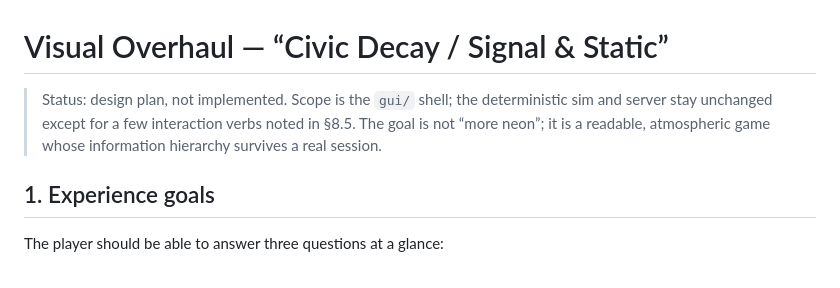
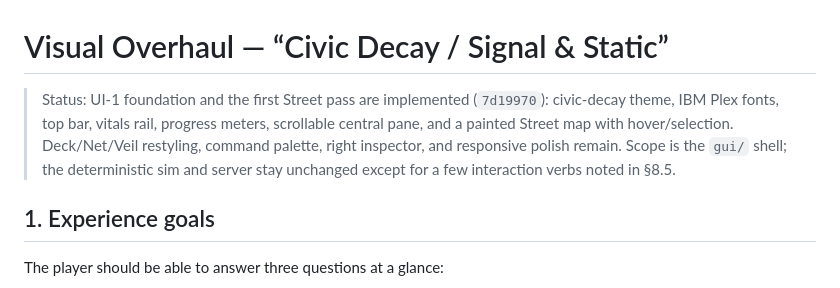
Before and after one commit to eternaldensity/coolest, a Markdown page: docs/VISUAL-OVERHAUL.md, the part around the change. Rendered like a GitHub page.

Commit message:
docs: record UI-1 and first Street pass

```diff
--- a/docs/VISUAL-OVERHAUL.md
+++ b/docs/VISUAL-OVERHAUL.md
@@ -1,9 +1,12 @@
 # Visual Overhaul — “Civic Decay / Signal & Static”
 
-> Status: design plan, not implemented. Scope is the `gui/` shell; the
+> Status: UI-1 foundation and the first Street pass are implemented
+> (`7d19970`): civic-decay theme, IBM Plex fonts, top bar, vitals rail,
+> progress meters, scrollable central pane, and a painted Street map with
+> hover/selection. Deck/Net/Veil restyling, command palette, right
+> inspector, and responsive polish remain. Scope is the `gui/` shell; the
 > deterministic sim and server stay unchanged except for a few interaction
-> verbs noted in §8.5. The goal is not “more neon”; it is a readable,
-> atmospheric game whose information hierarchy survives a real session.
+> verbs noted in §8.5.
 
 ## 1. Experience goals
 
```
